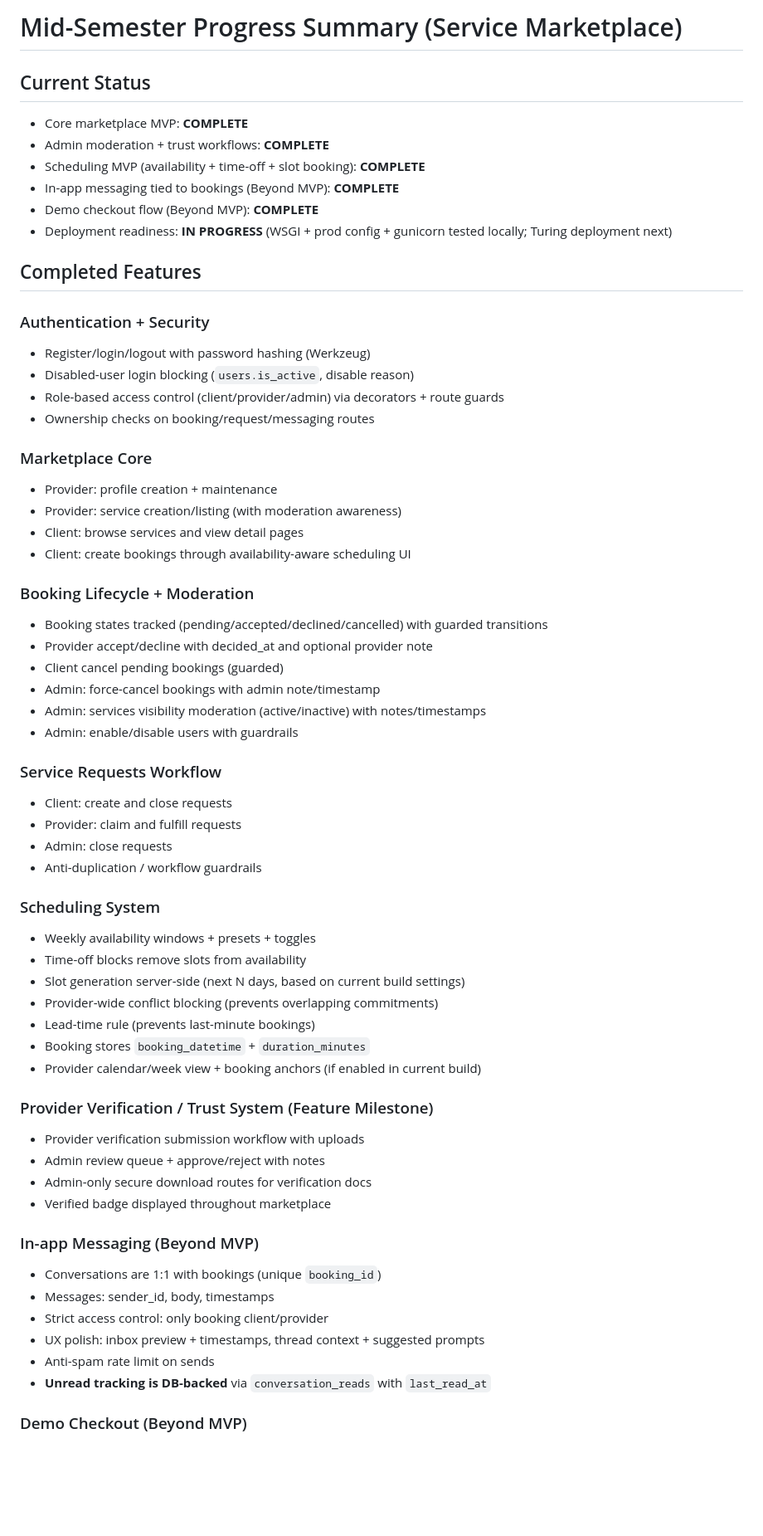
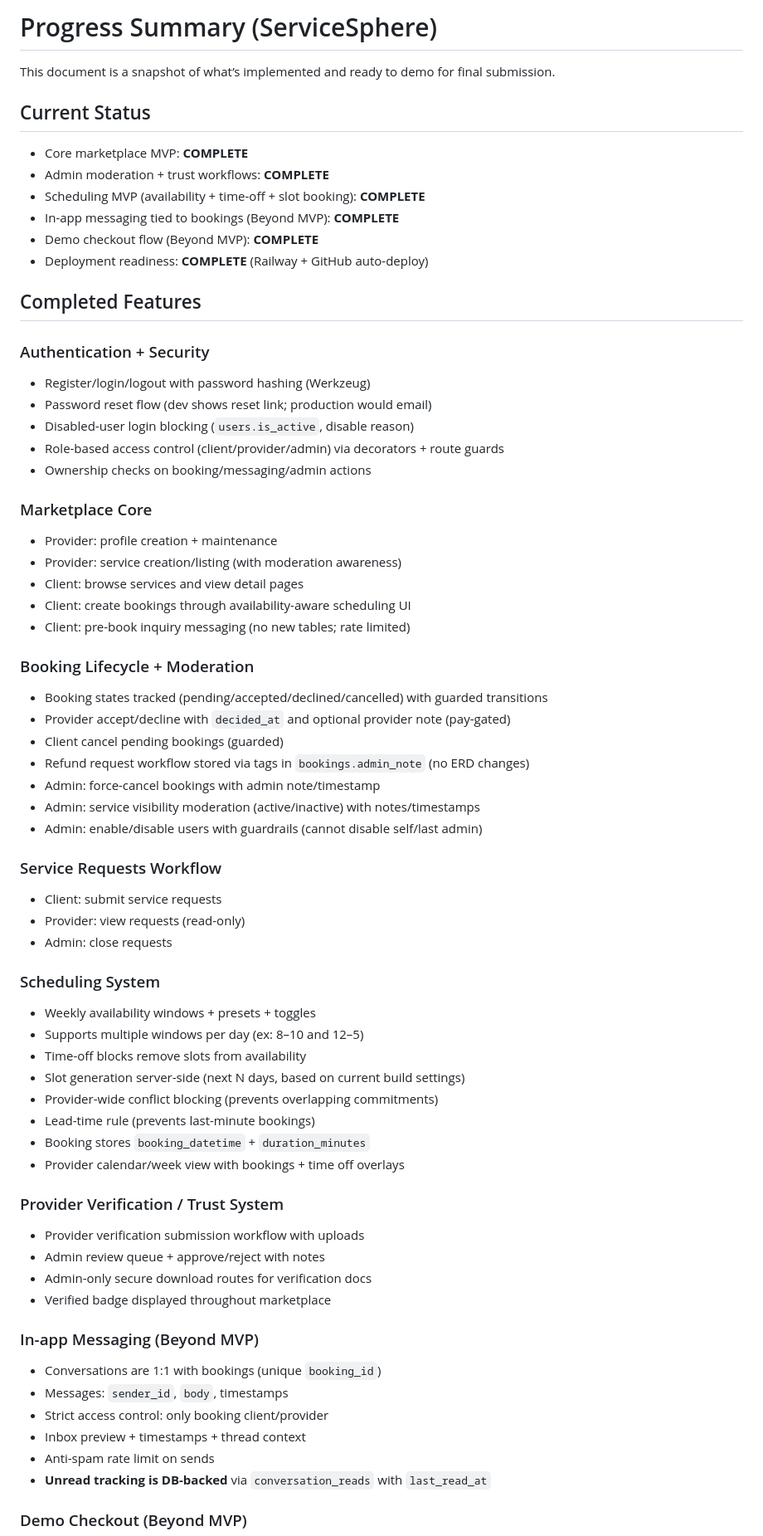
Before and after one commit to JorgeDD3/service_marketplace, a Markdown page: PROGRESS.md, the part around one of its changes. Shown at 83% size. GitHub-like rendering; blank space fills up the shorter version.

```diff
--- a/PROGRESS.md
+++ b/PROGRESS.md
@@ -1,4 +1,6 @@
-# Mid-Semester Progress Summary (Service Marketplace)
+# Progress Summary (ServiceSphere)
+
+This document is a snapshot of what’s implemented and ready to demo for final submission.
 
 ## Current Status
 - Core marketplace MVP: **COMPLETE**
@@ -6,46 +8,49 @@
 - Scheduling MVP (availability + time-off + slot booking): **COMPLETE**
 - In-app messaging tied to bookings (Beyond MVP): **COMPLETE**
 - Demo checkout flow (Beyond MVP): **COMPLETE**
-- Deployment readiness: **IN PROGRESS** (WSGI + prod config + gunicorn tested locally; Turing deployment next)
+- Deployment readiness: **COMPLETE** (Railway + GitHub auto-deploy)
 
 ## Completed Features
 
 ### Authentication + Security
 - Register/login/logout with password hashing (Werkzeug)
+- Password reset flow (dev shows reset link; production would email)
 - Disabled-user login blocking (`users.is_active`, disable reason)
 - Role-based access control (client/provider/admin) via decorators + route guards
-- Ownership checks on booking/request/messaging routes
+- Ownership checks on booking/messaging/admin actions
 
 ### Marketplace Core
 - Provider: profile creation + maintenance
 - Provider: service creation/listing (with moderation awareness)
 - Client: browse services and view detail pages
 - Client: create bookings through availability-aware scheduling UI
+- Client: pre-book inquiry messaging (no new tables; rate limited)
 
 ### Booking Lifecycle + Moderation
 - Booking states tracked (pending/accepted/declined/cancelled) with guarded transitions
-- Provider accept/decline with decided_at and optional provider note
+- Provider accept/decline with `decided_at` and optional provider note (pay-gated)
 - Client cancel pending bookings (guarded)
+- Refund request workflow stored via tags in `bookings.admin_note` (no ERD changes)
 - Admin: force-cancel bookings with admin note/timestamp
-- Admin: services visibility moderation (active/inactive) with notes/timestamps
-- Admin: enable/disable users with guardrails
+- Admin: service visibility moderation (active/inactive) with notes/timestamps
+- Admin: enable/disable users with guardrails (cannot disable self/last admin)
 
 ### Service Requests Workflow
-- Client: create and close requests
-- Provider: claim and fulfill requests
+- Client: submit service requests
+- Provider: view requests (read-only)
 - Admin: close requests
-- Anti-duplication / workflow guardrails
 
 ### Scheduling System
 - Weekly availability windows + presets + toggles
+- Supports multiple windows per day (ex: 8–10 and 12–5)
 - Time-off blocks remove slots from availability
 - Slot generation server-side (next N days, based on current build settings)
 - Provider-wide conflict blocking (prevents overlapping commitments)
 - Lead-time rule (prevents last-minute bookings)
 - Booking stores `booking_datetime` + `duration_minutes`
-- Provider calendar/week view + booking anchors (if enabled in current build)
+- Provider calendar/week view with bookings + time off overlays
 
-### Provider Verification / Trust System (Feature Milestone)
+### Provider Verification / Trust System
 - Provider verification submission workflow with uploads
 - Admin review queue + approve/reject with notes
 - Admin-only secure download routes for verification docs
@@ -53,9 +58,9 @@
 
 ### In-app Messaging (Beyond MVP)
 - Conversations are 1:1 with bookings (unique `booking_id`)
-- Messages: sender_id, body, timestamps
+- Messages: `sender_id`, `body`, timestamps
 - Strict access control: only booking client/provider
-- UX polish: inbox preview + timestamps, thread context + suggested prompts
+- Inbox preview + timestamps + thread context
 - Anti-spam rate limit on sends
 - **Unread tracking is DB-backed** via `conversation_reads` with `last_read_at`
 
```
Also changed, not shown: other parts of PROGRESS.md (+28 -27 lines).
